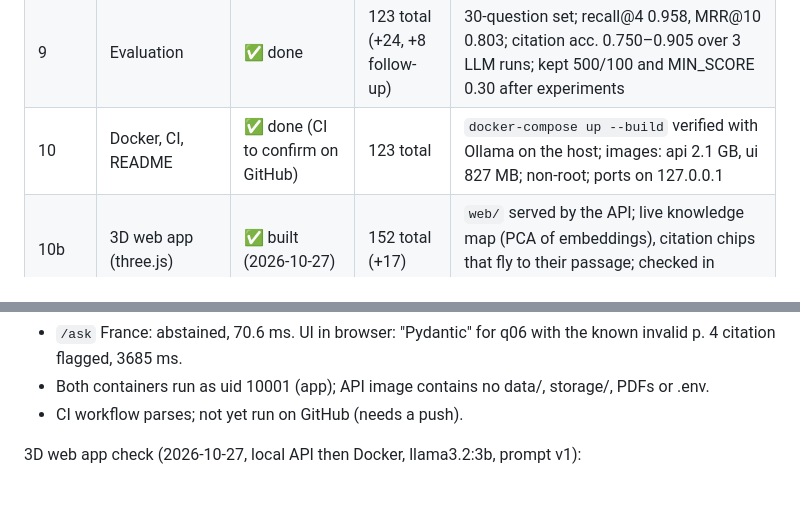
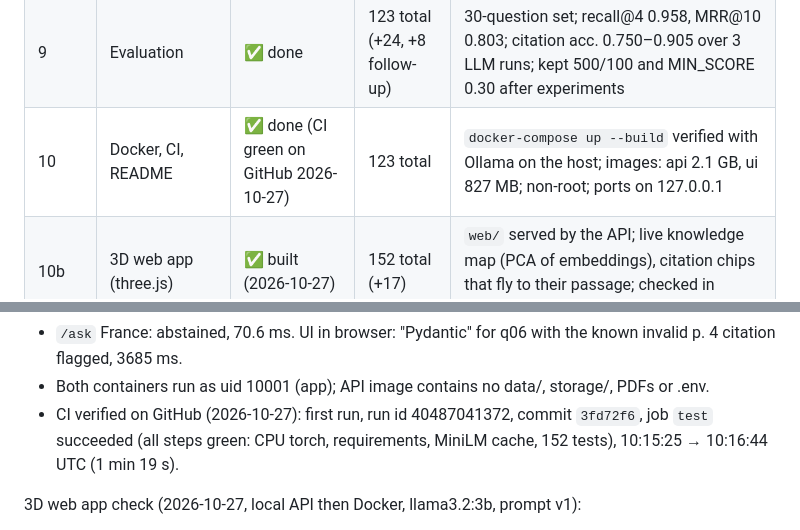
Before and after one commit to pranavms04/AI_Engineering_Project, a Markdown page: docs/PROGRESS.md, 2 parts joined by grey strips. GitHub-like rendering; blank space fills up the shorter version.

Commit message:
docs: record first green CI run on GitHub in PROGRESS.md
Co-Authored-By: Claude Opus 5.5 <noreply@anthropic.com>

```diff
--- a/docs/PROGRESS.md
+++ b/docs/PROGRESS.md
@@ -15,7 +15,7 @@ Record only facts: what exists, what passed, real measured numbers.
 | 7 | FastAPI backend | ✅ done | 75 total (+31) | /health, /ask, /documents (GET/POST), /index/rebuild; upload allow-list, 10 MB limit, path-traversal safe |
 | 8 | Streamlit UI | ✅ done (restyled 2026-10-27, 135 tests total) | 91 total (+16) | one-file UI over HTTP; all error states checked in the browser; bound to localhost; Markdown images stripped |
 | 9 | Evaluation | ✅ done | 123 total (+24, +8 follow-up) | 30-question set; recall@4 0.958, MRR@10 0.803; citation acc. 0.750–0.905 over 3 LLM runs; kept 500/100 and MIN_SCORE 0.30 after experiments |
-| 10 | Docker, CI, README | ✅ done (CI to confirm on GitHub) | 123 total | `docker-compose up --build` verified with Ollama on the host; images: api 2.1 GB, ui 827 MB; non-root; ports on 127.0.0.1 |
+| 10 | Docker, CI, README | ✅ done (CI green on GitHub 2026-10-27) | 123 total | `docker-compose up --build` verified with Ollama on the host; images: api 2.1 GB, ui 827 MB; non-root; ports on 127.0.0.1 |
 | 10b | 3D web app (three.js) | ✅ built (2026-10-27) | 152 total (+17) | `web/` served by the API; live knowledge map (PCA of embeddings), citation chips that fly to their passage; checked in browser and Docker |
 | 11 | Interview prep pack | ⬜ | | |
 
@@ -86,7 +86,8 @@ Phase 10 Docker check (2026-10-27, Colima 2 CPU / 3 GB, Docker 29.5.2):
 - `/ask` path-parameter question: 9467.6 ms total (generate 8379.3, first question); same invalid p. 2 citation as Phase 9.
 - `/ask` France: abstained, 70.6 ms. UI in browser: "Pydantic" for q06 with the known invalid p. 4 citation flagged, 3685 ms.
 - Both containers run as uid 10001 (app); API image contains no data/, storage/, PDFs or .env.
-- CI workflow parses; not yet run on GitHub (needs a push).
+- CI verified on GitHub (2026-10-27): first run, run id 40487041372, commit `3fd72f6`, job `test` succeeded
+  (all steps green: CPU torch, requirements, MiniLM cache, 152 tests), 10:15:25 → 10:16:44 UTC (1 min 19 s).
 
 3D web app check (2026-10-27, local API then Docker, llama3.2:3b, prompt v1):
 - `GET /index/map`: 35 points; the 3 map axes keep 18.4% + 10.5% + 8.9% (≈38%) of the embedding variation, shown in the app.
```
